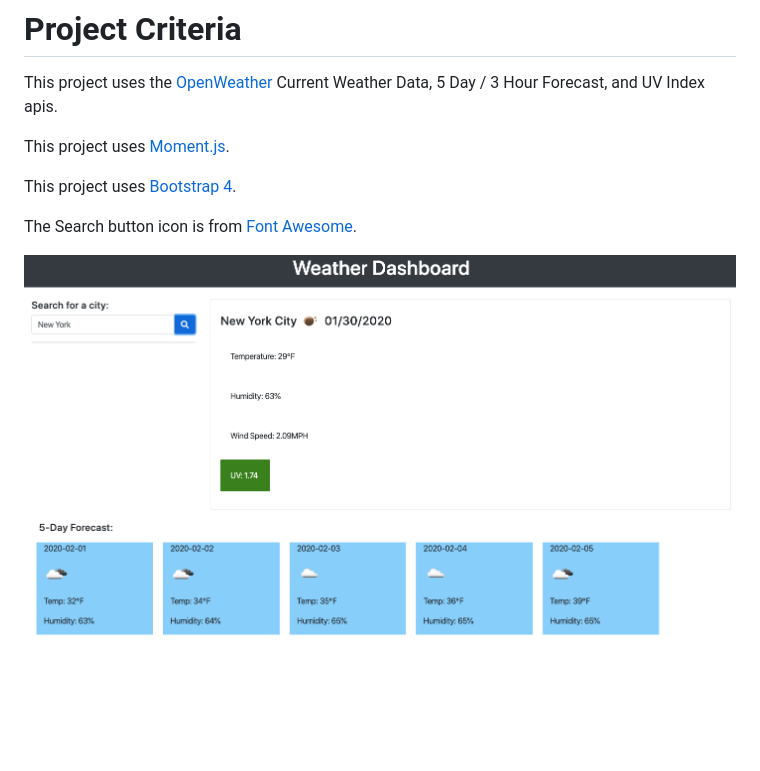
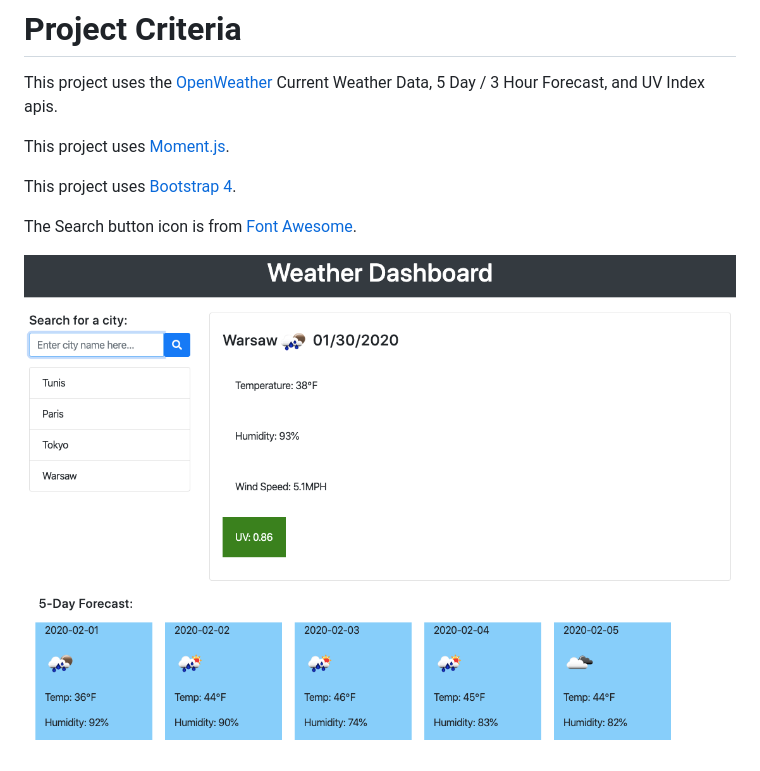
Before and after one commit to RimaOdolski/WeatherDashboard, a Markdown page: README.md, the part around the change. GitHub-like rendering; pictures changed too: Snippet.png (added), projectsnippet.png (deleted); blank space fills up the shorter version.

Commit message:
fix forecast script and screenshot to final project

```diff
--- a/README.md
+++ b/README.md
@@ -20,5 +20,5 @@ This project uses [Bootstrap 4](https://getbootstrap.com/).
 The Search button icon is from [Font Awesome](https://fontawesome.com/).
 
 
-![Project Snippet ](projectsnippet.png)
+![Project Snippet ](Snippet.png)
 ![Searched Cities](searchedcities.png)
```
Also changed, not shown: 1 other file.
